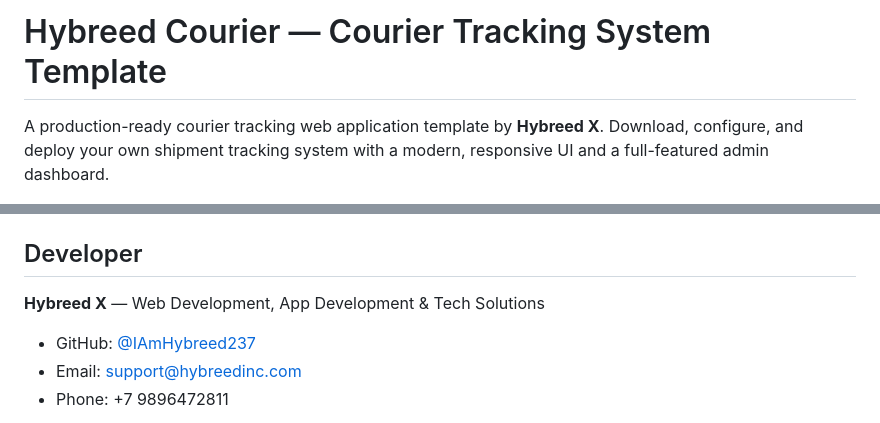
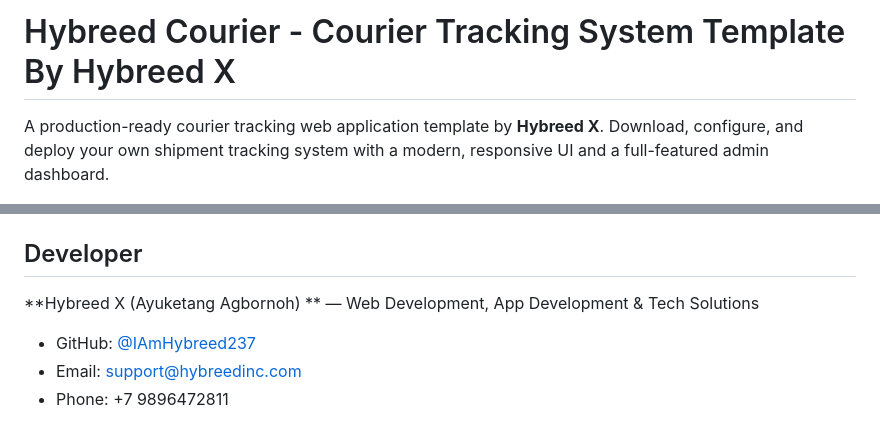
Before and after one commit to IAmHybreed237/hybreed-courier-trackr, a Markdown page: README.md, 2 parts joined by grey strips. Rendered like a GitHub page.

```diff
--- a/README.md
+++ b/README.md
@@ -1,4 +1,4 @@
-# Hybreed Courier — Courier Tracking System Template
+# Hybreed Courier - Courier Tracking System Template By Hybreed X
 
 A production-ready courier tracking web application template by **Hybreed X**. Download, configure, and deploy your own shipment tracking system with a modern, responsive UI and a full-featured admin dashboard.
 
@@ -187,7 +187,7 @@ This template uses sensible defaults that you can customize:
 
 ## Developer
 
-**Hybreed X** — Web Development, App Development & Tech Solutions
+**Hybreed X (Ayuketang Agbornoh) ** — Web Development, App Development & Tech Solutions
 - GitHub: [@IAmHybreed237](https://github.com/IAmHybreed237)
 - Email: support@hybreedinc.com
 - Phone: +7 9896472811
```
